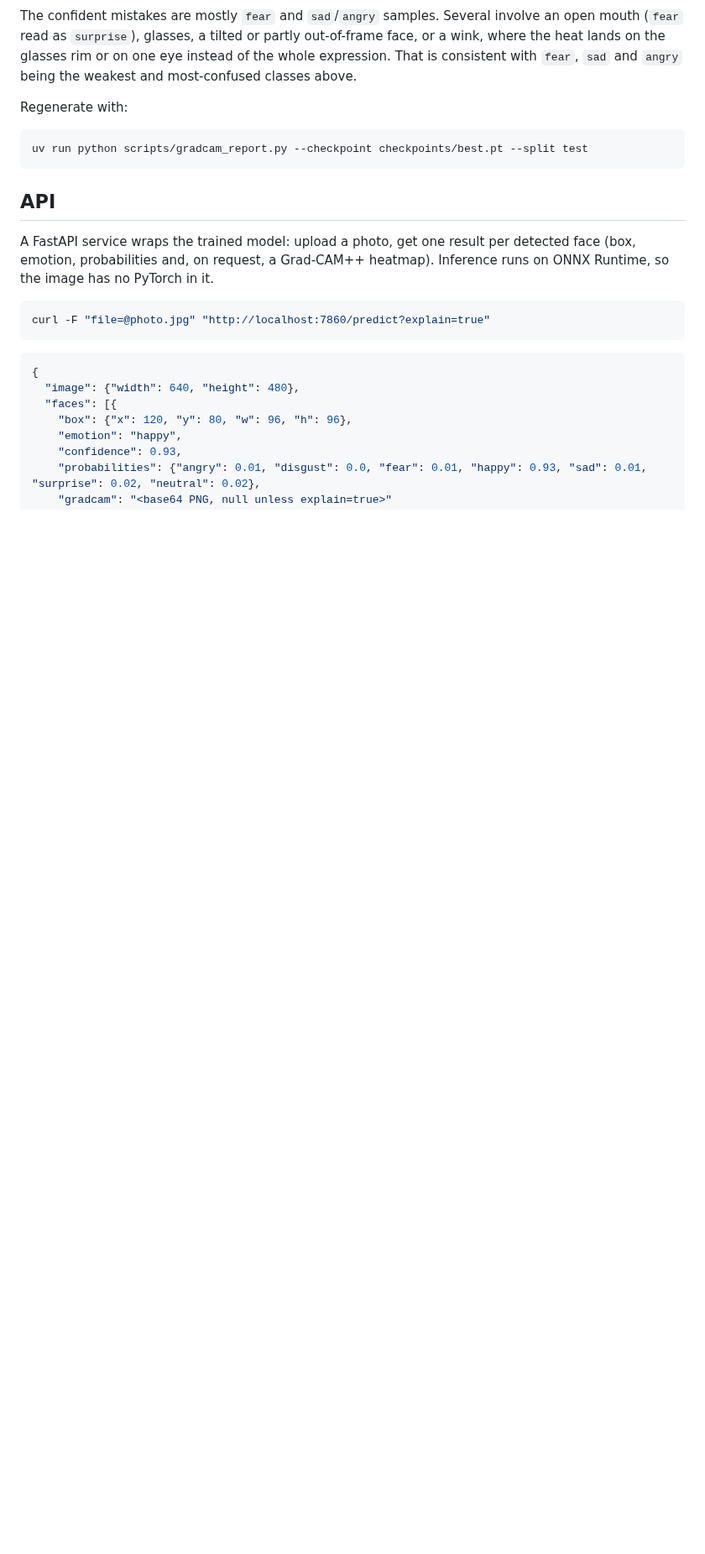
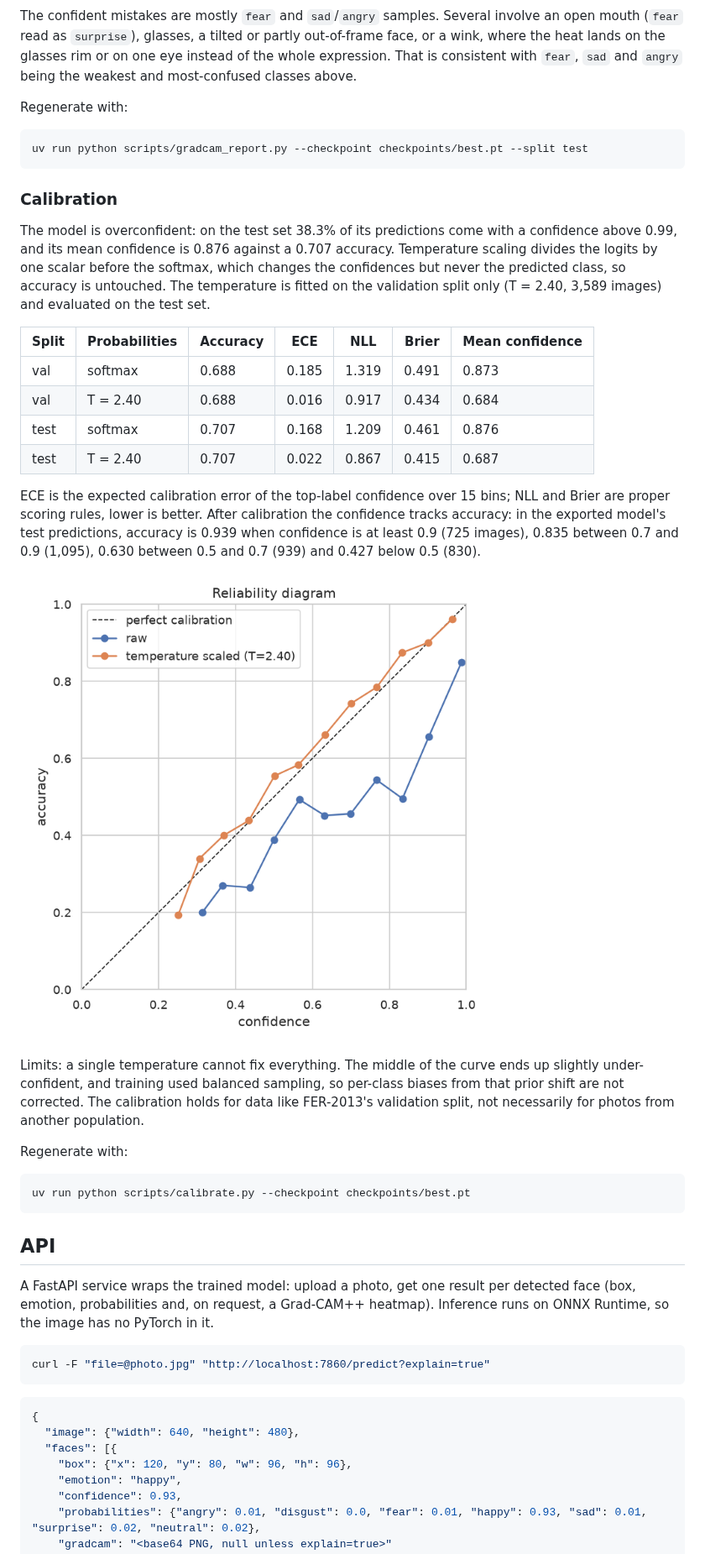
Before and after one commit to MiguelMochizuki/fer-2013, a Markdown page: README.md, the part around one of its changes. Shown at 84% size. GitHub-like rendering; pictures changed too: docs/images/reliability_diagram.png (added); blank space fills up the shorter version.

Commit message:
docs: calibration results and usage in the README

````diff
--- a/README.md
+++ b/README.md
@@ -162,6 +166,29 @@ Regenerate with:
 uv run python scripts/gradcam_report.py --checkpoint checkpoints/best.pt --split test
 ```
 
+### Calibration
+
+The model is overconfident: on the test set 38.3% of its predictions come with a confidence above 0.99, and its mean confidence is 0.876 against a 0.707 accuracy. Temperature scaling divides the logits by one scalar before the softmax, which changes the confidences but never the predicted class, so accuracy is untouched. The temperature is fitted on the validation split only (T = 2.40, 3,589 images) and evaluated on the test set.
+
+| Split | Probabilities | Accuracy | ECE | NLL | Brier | Mean confidence |
+|-------|---------------|----------|-----|-----|-------|-----------------|
+| val | softmax | 0.688 | 0.185 | 1.319 | 0.491 | 0.873 |
+| val | T = 2.40 | 0.688 | 0.016 | 0.917 | 0.434 | 0.684 |
+| test | softmax | 0.707 | 0.168 | 1.209 | 0.461 | 0.876 |
+| test | T = 2.40 | 0.707 | 0.022 | 0.867 | 0.415 | 0.687 |
+
+ECE is the expected calibration error of the top-label confidence over 15 bins; NLL and Brier are proper scoring rules, lower is better. After calibration the confidence tracks accuracy: in the exported model's test predictions, accuracy is 0.939 when confidence is at least 0.9 (725 images), 0.835 between 0.7 and 0.9 (1,095), 0.630 between 0.5 and 0.7 (939) and 0.427 below 0.5 (830).
+
+![Reliability diagram](docs/images/reliability_diagram.png)
+
+Limits: a single temperature cannot fix everything. The middle of the curve ends up slightly under-confident, and training used balanced sampling, so per-class biases from that prior shift are not corrected. The calibration holds for data like FER-2013's validation split, not necessarily for photos from another population.
+
+Regenerate with:
+
+```bash
+uv run python scripts/calibrate.py --checkpoint checkpoints/best.pt
+```
+
 ## API
 
 A FastAPI service wraps the trained model: upload a photo, get one result per detected face (box, emotion, probabilities and, on request, a Grad-CAM++ heatmap). Inference runs on ONNX Runtime, so the image has no PyTorch in it.
````
Also changed, not shown: other parts of README.md (+11 -7 lines).
